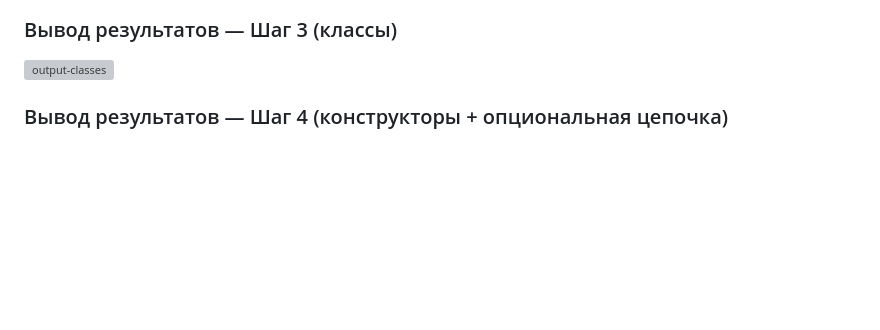
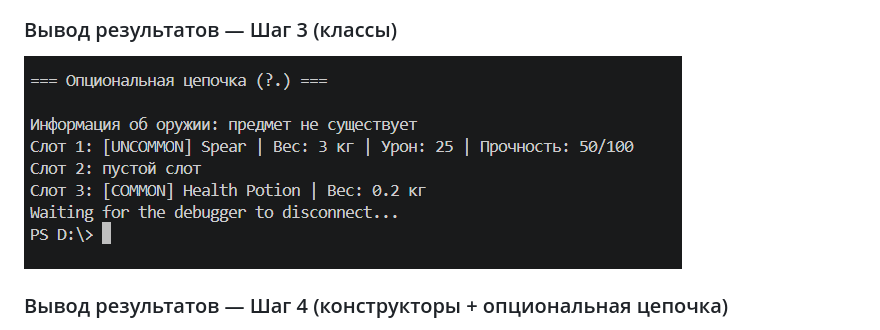
Before and after one commit to cloudcondom/js-lab, a Markdown page: README.md, the part around one of its changes. Rendered like a GitHub page; blank space fills up the shorter version; grey boxes are pictures that could not be loaded.

```diff
--- a/README.md
+++ b/README.md
@@ -145,5 +140,5 @@ items.forEach(item => {
 
 ### Вывод результатов — Шаг 3 (классы)
-![output-classes](screenshots/03_output_classes.png)
+![alt text](image.png)
 
 ### Вывод результатов — Шаг 4 (конструкторы + опциональная цепочка)
```
Also changed, not shown: other parts of README.md (+6 -11 lines).
